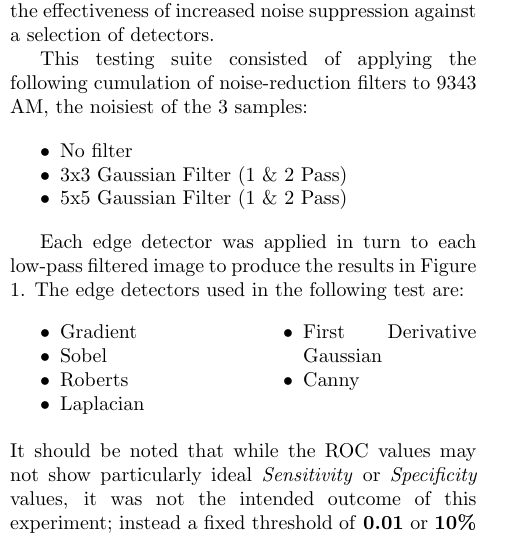
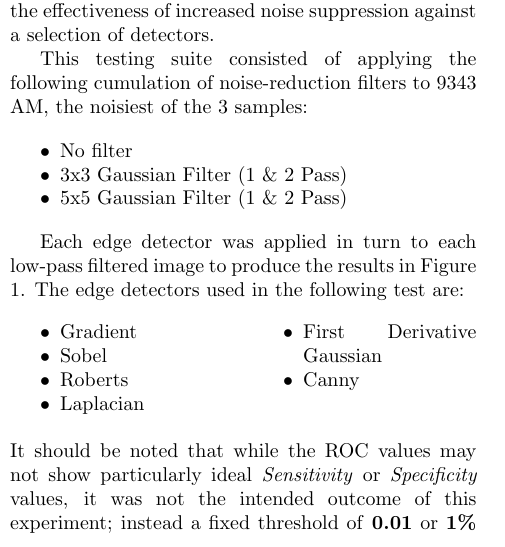
Before and after one commit to frebib/compvis-edge-detection, a LaTeX document (report.tex): part of one column of page 1 of 3, cut so that both start at the same text. Compiled offline with pdfLaTeX.

Commit message:
0.01 is 1% not 10%. I blame lack of sleep

```diff
--- a/report.tex
+++ b/report.tex
@@ -103,7 +103,7 @@ The edge detectors used in the following test are:
     \end{itemize}
 \end{multicols*}
 
-\noindent It should be noted that while the ROC values may not show particularly ideal \emph{Sensitivity} or \emph{Specificity} values, it was not the intended outcome of this experiment; instead a fixed threshold of \textbf{0.01} or \textbf{10\%} has been used across the board to eliminate external factors from influencing the test. The aim here was to show the relative difference in \emph{noise reduction} techniques on each single detector.
+\noindent It should be noted that while the ROC values may not show particularly ideal \emph{Sensitivity} or \emph{Specificity} values, it was not the intended outcome of this experiment; instead a fixed threshold of \textbf{0.01} or \textbf{1\%} has been used across the board to eliminate external factors from influencing the test. The aim here was to show the relative difference in \emph{noise reduction} techniques on each single detector.
 
 \vspace{.6em}
 \noindent
```
